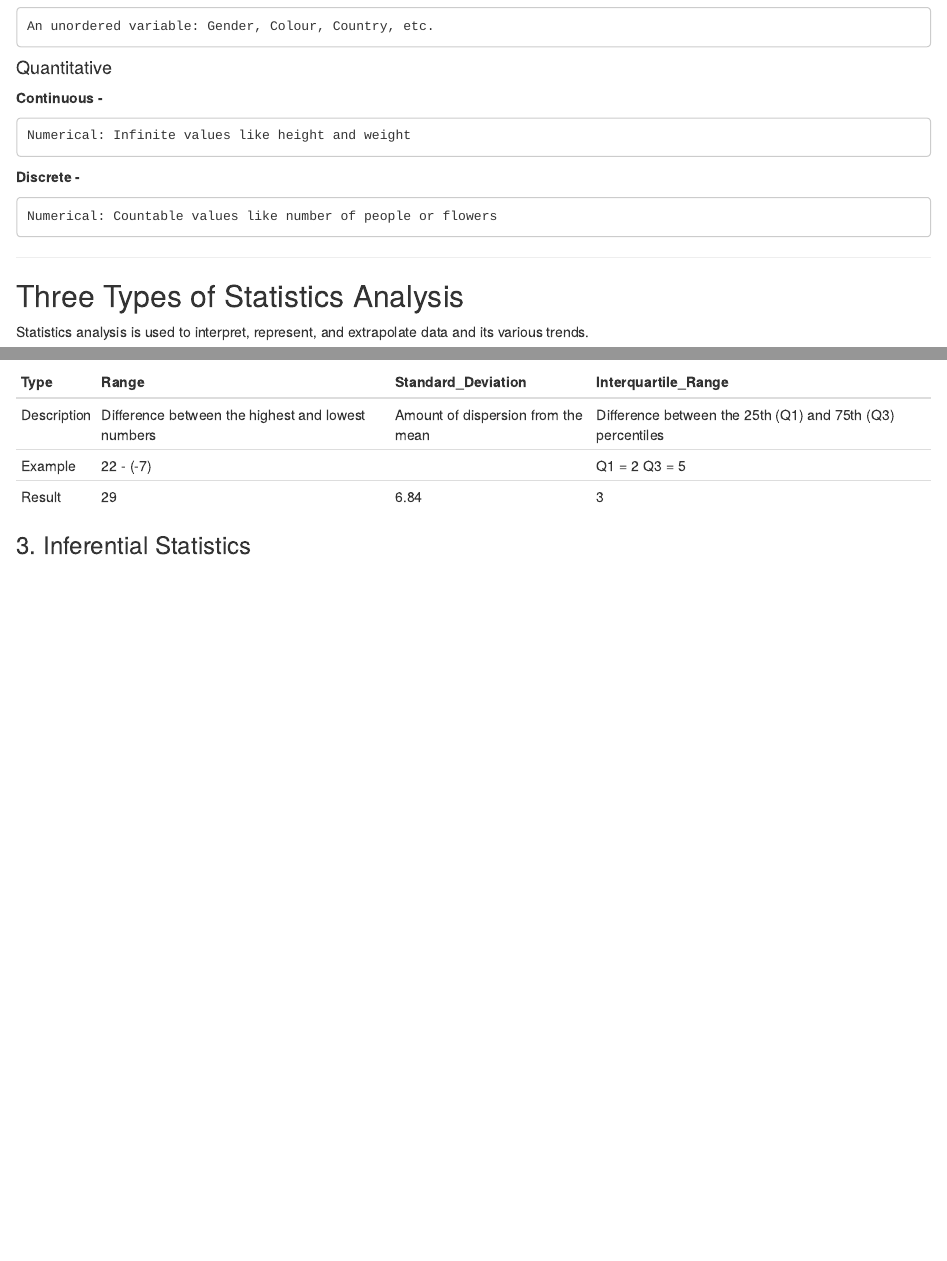
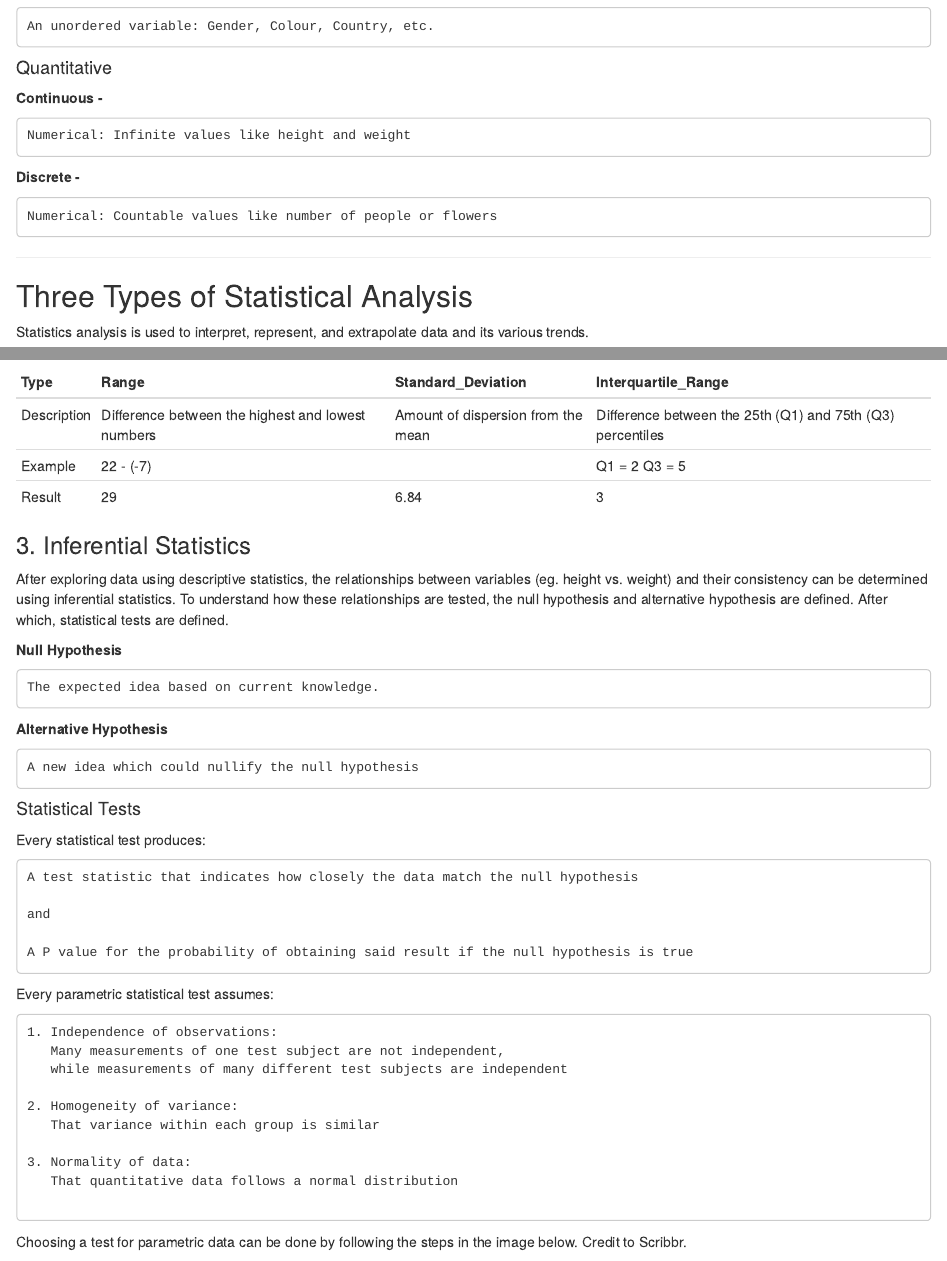
Before and after one commit to AitorGuti/Exploring_Statistics, an R Markdown document (Exploring_Statistics.Rmd): the page in a window 1100 px wide, from 1210 px down, and a second part further down, joined at a grey line. Rendered offline with R 4.5, knitr and Pandoc, with nearby package versions; drawn as R Markdown's standard HTML page in place of the format the file asks for.

Commit message:
Added final statistical analysis

````diff
--- a/Exploring_Statistics.Rmd
+++ b/Exploring_Statistics.Rmd
@@ -89,7 +90,7 @@ kable(sample_df)
 
 ---
 
-## Three Types of Statistics Analysis
+## Three Types of Statistical Analysis
 
 Statistics analysis is used to interpret, represent, and extrapolate data and its various trends.
 
@@ -139,3 +140,39 @@ kable(spread_measure)
 ```
 
 ### 3. Inferential Statistics
+
+After exploring data using descriptive statistics, the relationships between variables (eg. height vs. weight) and their consistency can be determined using inferential statistics. To understand how these relationships are tested, the null hypothesis and alternative hypothesis are defined. After which, statistical tests are defined.
+
+**Null Hypothesis**
+
+    The expected idea based on current knowledge.
+
+**Alternative Hypothesis**
+
+    A new idea which could nullify the null hypothesis
+
+#### Statistical Tests
+
+Every statistical test produces:
+
+    A test statistic that indicates how closely the data match the null hypothesis
+
+    and
+
+    A P value for the probability of obtaining said result if the null hypothesis is true
+
+Every parametric statistical test assumes:
+
+    1. Independence of observations:
+       Many measurements of one test subject are not independent,
+       while measurements of many different test subjects are independent
+
+    2. Homogeneity of variance:
+       That variance within each group is similar
+
+    3. Normality of data:
+       That quantitative data follows a normal distribution
+
+Choosing a test for parametric data can be done by following the steps in the image below. Credit to Scribbr.
+
+![](https://cdn.scribbr.com/wp-content/uploads//2020/01/flowchart-for-choosing-a-statistical-test.png)
````
Also changed, not shown: Exploring_Statistics.html, Exploring_Statistics.Rmd (3 more changed lines).
